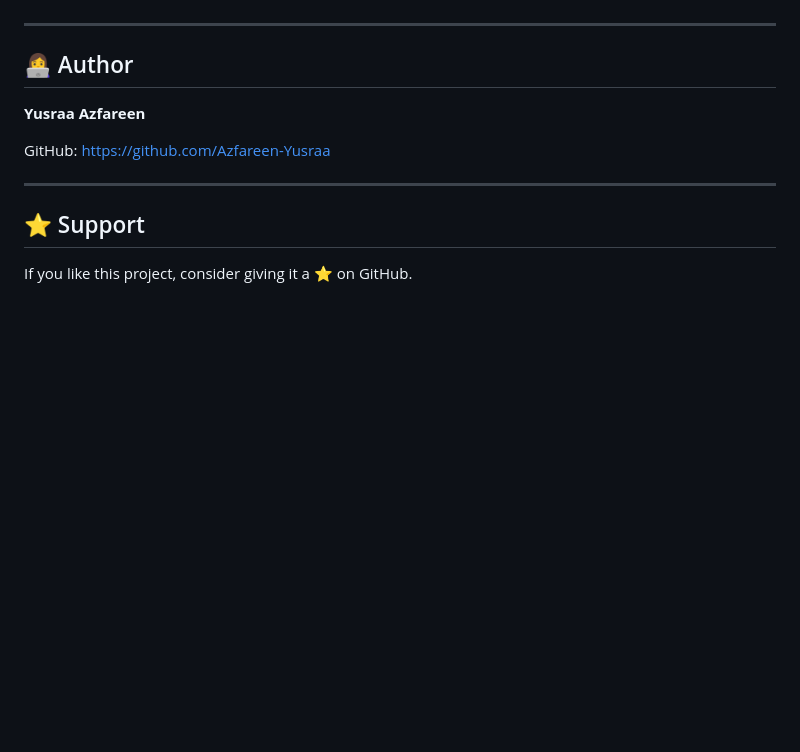
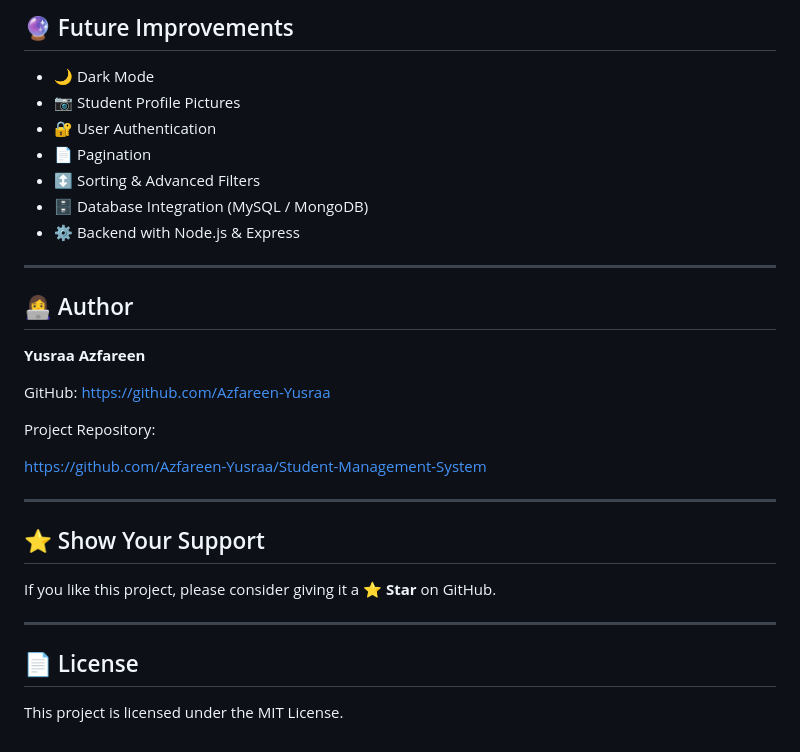
Before and after one commit to Azfareen-Yusraa/Student-Management-System, a Markdown page: README.md, the part around the change printed below. Rendered like a GitHub page; blank space fills up the shorter version.

```diff
--- a/README.md
+++ b/README.md
@@ -82,3 +130,12 @@ Run `index.html` in your browser or use Live Server in Visual Studio Code.
+## 🔮 Future Improvements
+
+* 🌙 Dark Mode
+* 📷 Student Profile Pictures
+* 🔐 User Authentication
+* 📄 Pagination
+* ↕️ Sorting & Advanced Filters
+* 🗄️ Database Integration (MySQL / MongoDB)
+* ⚙️ Backend with Node.js & Express
 
 ---
 
@@ -86,11 +143,20 @@ Run `index.html` in your browser or use Live Server in Visual Studio Code.
 
 **Yusraa Azfareen**
 
-GitHub:
-https://github.com/Azfareen-Yusraa
+GitHub: https://github.com/Azfareen-Yusraa
+
+Project Repository:
+
+https://github.com/Azfareen-Yusraa/Student-Management-System
 
 ---
 
-## ⭐ Support
+## ⭐ Show Your Support
 
-If you like this project, consider giving it a ⭐ on GitHub.
+If you like this project, please consider giving it a **⭐ Star** on GitHub.
+
+---
+
+## 📄 License
+
+This project is licensed under the MIT License.
```
Also changed, not shown: other parts of README.md (+90 -42 lines), screenshots/dashboard.png (added), screenshots/features.png (added), screenshots/student-record.png (added), 3 other files.
